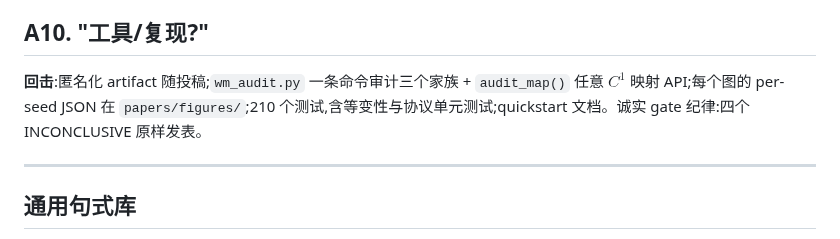
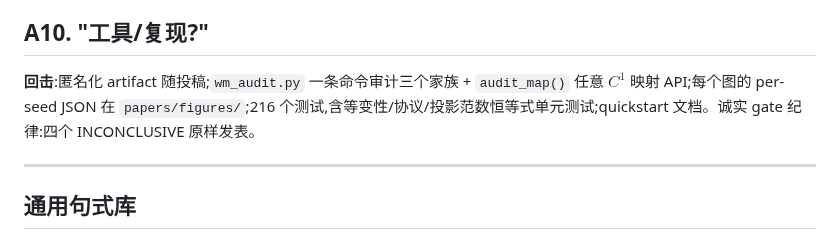
Before and after one commit to TimothyWang418/se3-ejepa, a Markdown page: papers/REBUTTAL_PREP.md, the part around the change. Rendered like a GitHub page.

Commit message:
rebuttal: test count 216
Co-Authored-By: Claude Fable 5 <noreply@anthropic.com>

```diff
--- a/papers/REBUTTAL_PREP.md
+++ b/papers/REBUTTAL_PREP.md
@@ -60,7 +60,7 @@
 
 ## A10. "工具/复现?"
 
-**回击**:匿名化 artifact 随投稿;`wm_audit.py` 一条命令审计三个家族 + `audit_map()` 任意 $C^1$ 映射 API;每个图的 per-seed JSON 在 `papers/figures/`;210 个测试,含等变性与协议单元测试;quickstart 文档。诚实 gate 纪律:四个 INCONCLUSIVE 原样发表。
+**回击**:匿名化 artifact 随投稿;`wm_audit.py` 一条命令审计三个家族 + `audit_map()` 任意 $C^1$ 映射 API;每个图的 per-seed JSON 在 `papers/figures/`;216 个测试,含等变性/协议/投影范数恒等式单元测试;quickstart 文档。诚实 gate 纪律:四个 INCONCLUSIVE 原样发表。
 
 ---
 
```
